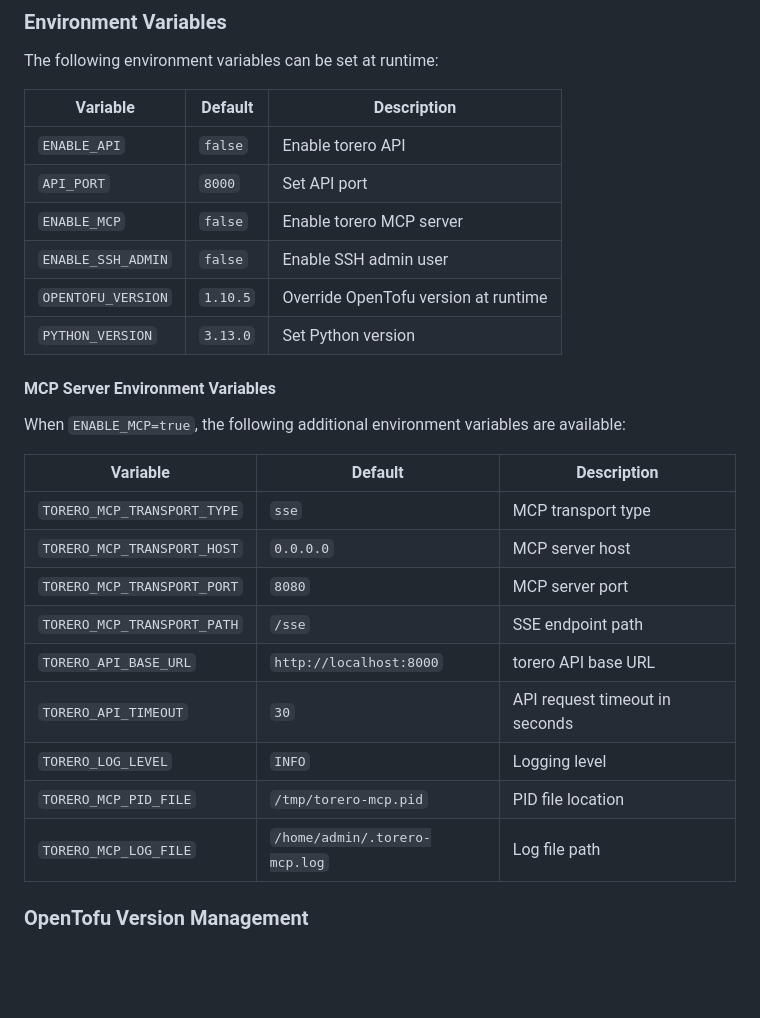
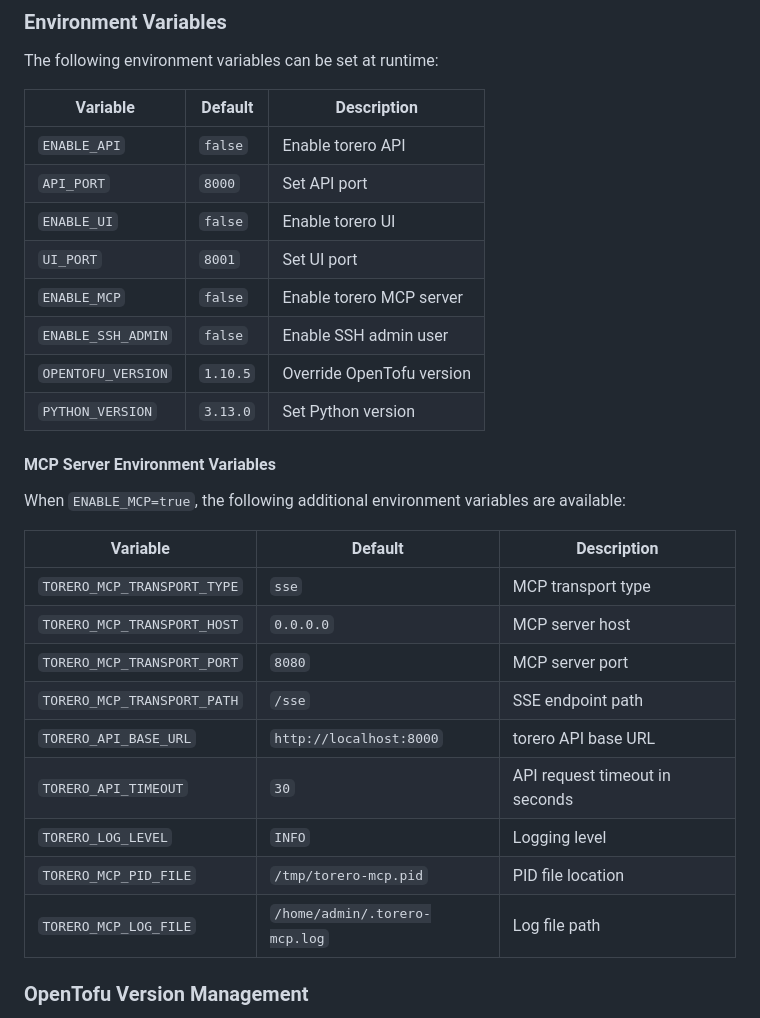
Before and after one commit to wcollins/torero-container, a Markdown page: README.md, the part around one of its changes. Drawn GitHub-style; blank space fills up the shorter version.

```diff
--- a/README.md
+++ b/README.md
@@ -72,27 +72,29 @@ The following environment variables can be set at runtime:
 
 | Variable | Default | Description |
 |----------|---------|-------------|
-| `ENABLE_API`       | `false`  | Enable torero API       |
-| `API_PORT`         | `8000`   | Set API port            |
-| `ENABLE_MCP`       | `false`  | Enable torero MCP server|
-| `ENABLE_SSH_ADMIN` | `false`  | Enable SSH admin user   |
-| `OPENTOFU_VERSION`     | `1.10.5` | Override OpenTofu version at runtime |
-| `PYTHON_VERSION`   | `3.13.0` | Set Python version      |
+| `ENABLE_API`       | `false`  | Enable torero API          |
+| `API_PORT`         | `8000`   | Set API port               |
+| `ENABLE_UI`        | `false`  | Enable torero UI           |
+| `UI_PORT`          | `8001`   | Set UI port                |
+| `ENABLE_MCP`       | `false`  | Enable torero MCP server   |
+| `ENABLE_SSH_ADMIN` | `false`  | Enable SSH admin user      |
+| `OPENTOFU_VERSION` | `1.10.5` | Override OpenTofu version  |
+| `PYTHON_VERSION`   | `3.13.0` | Set Python version         |
 
 #### MCP Server Environment Variables
 When `ENABLE_MCP=true`, the following additional environment variables are available:
 
 | Variable | Default | Description |
 |----------|---------|-------------|
-| `TORERO_MCP_TRANSPORT_TYPE` | `sse` | MCP transport type |
-| `TORERO_MCP_TRANSPORT_HOST` | `0.0.0.0` | MCP server host |
-| `TORERO_MCP_TRANSPORT_PORT` | `8080` | MCP server port |
-| `TORERO_MCP_TRANSPORT_PATH` | `/sse` | SSE endpoint path |
-| `TORERO_API_BASE_URL` | `http://localhost:8000` | torero API base URL |
-| `TORERO_API_TIMEOUT` | `30` | API request timeout in seconds |
-| `TORERO_LOG_LEVEL` | `INFO` | Logging level |
-| `TORERO_MCP_PID_FILE` | `/tmp/torero-mcp.pid` | PID file location |
-| `TORERO_MCP_LOG_FILE` | `/home/admin/.torero-mcp.log` | Log file path |
+| `TORERO_MCP_TRANSPORT_TYPE` | `sse`                         | MCP transport type              |
+| `TORERO_MCP_TRANSPORT_HOST` | `0.0.0.0`                     | MCP server host                 |
+| `TORERO_MCP_TRANSPORT_PORT` | `8080`                        | MCP server port                 |
+| `TORERO_MCP_TRANSPORT_PATH` | `/sse`                        | SSE endpoint path               |
+| `TORERO_API_BASE_URL`       | `http://localhost:8000`       | torero API base URL             |
+| `TORERO_API_TIMEOUT`        | `30`                          | API request timeout in seconds  |
+| `TORERO_LOG_LEVEL`          | `INFO`                        | Logging level                   |
+| `TORERO_MCP_PID_FILE`       | `/tmp/torero-mcp.pid`         | PID file location               |
+| `TORERO_MCP_LOG_FILE`       | `/home/admin/.torero-mcp.log` | Log file path                   |
 
 ### OpenTofu Version Management
 The container comes with OpenTofu 1.10.5 (latest stable) pre-installed at build time. You can override this at runtime using the `OPENTOFU_VERSION` environment variable:
```
Also changed, not shown: other parts of README.md (+27 -31 lines).
